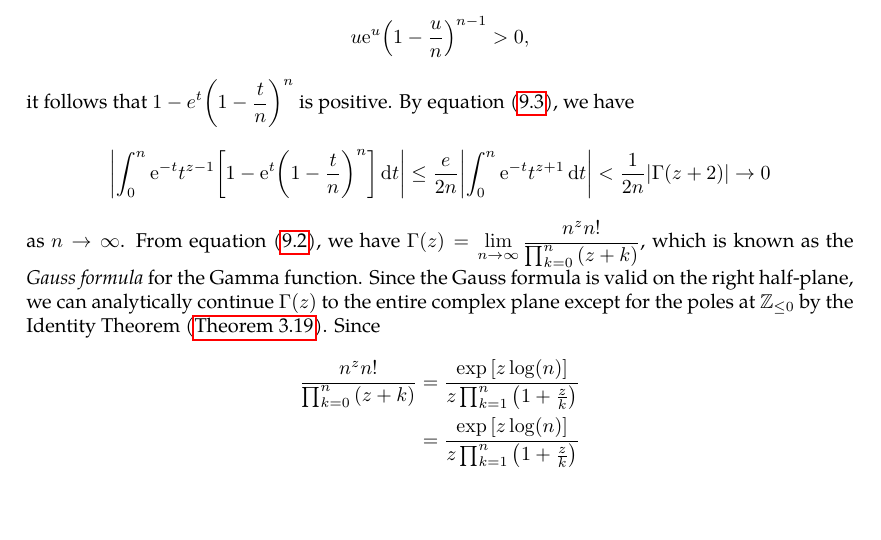
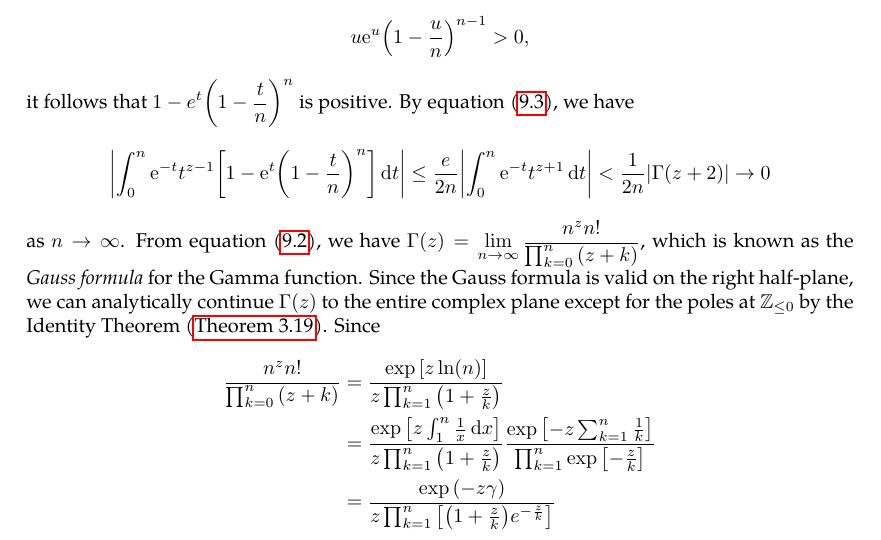
Before and after one commit to slipperking/complex-analysis-latex, a LaTeX document (main.tex): part of page 115 of 115, cut so that both start at the same text, the shorter picture padded with empty space. Compiled offline with pdfLaTeX.

Commit message:
overleaf_to_git (Thu Jul 17 23:37:29 2025 -0700): update main.tex from r17947 to r17954

```diff
--- a/main.tex
+++ b/main.tex
@@ -2930,8 +2930,9 @@ we have
 Additionally, since \[\dv{u}(\ee^u\qty(1-\frac{u}{n})^{n-1})=\ee^u\qty(1-\frac{u}{n})^{n-1}-\frac{n-1}{n}\ee^u\qty(1-\frac{u}{n})^{n-2}=\frac{\ee^u}{n}\qty(1-\frac{u}{n})^{n-2}\qty(1-u)\] has zeros at \(u=1\) and at \(u=n\), and \[\dv[2]{u}(\ee^u\qty(1-\frac{u}{n})^{n-1})=\frac{\ee^u}{n^2}\qty(1-\frac{u}{n})^{n-3}\qty(u^{2}-2u-n+2),\]
 which evaluates to \(-\frac{\ee(n-1)^{n-2}}{n^{n-1}}<0\) at \(u=1\) and evaluates to \(\frac{\ee^n}{n^{n-1}}\qty(n-u)^{n-3}(n-2)(n-1)\to0^+\) as \(u\to n^-\). Therefore, \(\ee^u{\qty(1-\frac{u}{n})}^{n-1}\) attains its maximum of \(\ee{\qty(\frac{n-1}{n})}^{n-1}\) at \(u=1\). For \(n>1\), \(\ee\qty(\frac{n-1}{n})^{n-1}\leq e\). From equation~\eqref{eq:gammafunctiongaussformulaintermediate2}, we have \[1-e^{t}\qty(1-\frac{t}{n})^n\leq\frac{et^2}{2n}.\] Moreover, since for \(0\leq u\leq t\leq n\), \[u\ee^u\qty(1-\frac{u}{n})^{n-1}>0,\]
 it follows that \(1-e^{t}{\qty(1-\frac{t}{n})}^n\) is positive. By equation~\eqref{eq:gammafunctiongaussformulaintermediate1}, we have \[\abs{\int_0^n \ee^{-t}t^{z-1}\qty[1-\ee^{t}{\qty(1-\frac{t}{n})}^n]\ddt}\leq\frac{e}{2n}\abs{\int_0^n\ee^{-t}t^{z+1}\ddt}<\frac{1}{2n}\abs{\Gamma(z+2)}\to 0\] as \(n\to\infty\). From equation~\eqref{eq:gammafunctiongaussformula}, we have \(\Gamma(z)=\lim_{n\to\infty}\frac{n^z n!}{\prod_{k=0}^n\qty(z+k)}\), which is known as the \textit{Gauss formula} for the Gamma function. Since the Gauss formula is valid on the right half-plane, we can analytically continue \(\Gamma(z)\) to the entire complex plane except for the poles at \(\mathbb{Z}_{\leq0}\) by the Identity Theorem (\autoref{thm:identity}). Since \begin{align*}
-    \frac{n^z n!}{\prod_{k=0}^n\qty(z+k)}&=\frac{\exp\qty[z\log(n)]}{z\prod_{k=1}^n \qty(1+\frac{z}{k})}\\
-    &=\frac{\exp\qty[z\log(n)]}{z\prod_{k=1}^n \qty(1+\frac{z}{k})}
+    \frac{n^z n!}{\prod_{k=0}^n\qty(z+k)}&=\frac{\exp\qty[z\ln(n)]}{z\prod_{k=1}^n \qty(1+\frac{z}{k})}\\
+    &=\frac{\exp\qty[z\int_1^n\frac{1}{x}\ddx]}{z\prod_{k=1}^n \qty(1+\frac{z}{k})}\frac{\exp\qty[-z\sum_{k=1}^n\frac{1}{k}]}{\prod_{k=1}^n\exp\qty[-\frac{z}{k}]}\\
+    &=\frac{\exp\qty(-z\gamma)}{z\prod_{k=1}^n\qty[\qty(1+\frac{z}{k})e^{-\frac{z}{k}}]}
 \end{align*}
 
 \end{document}
```
